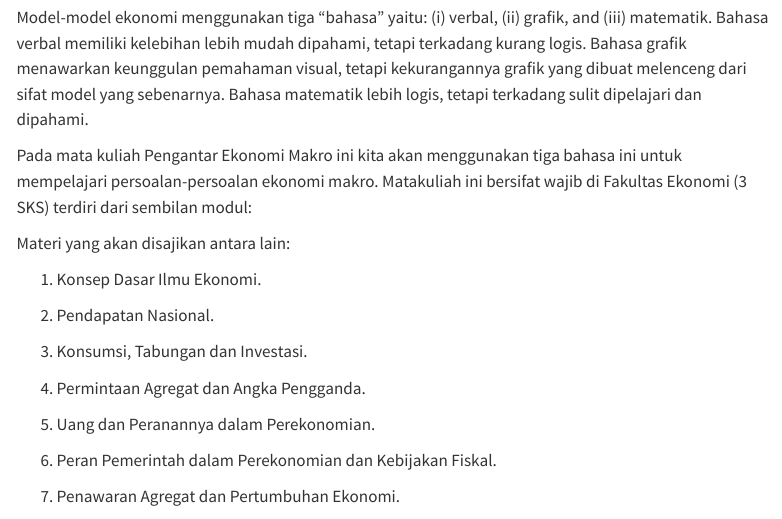
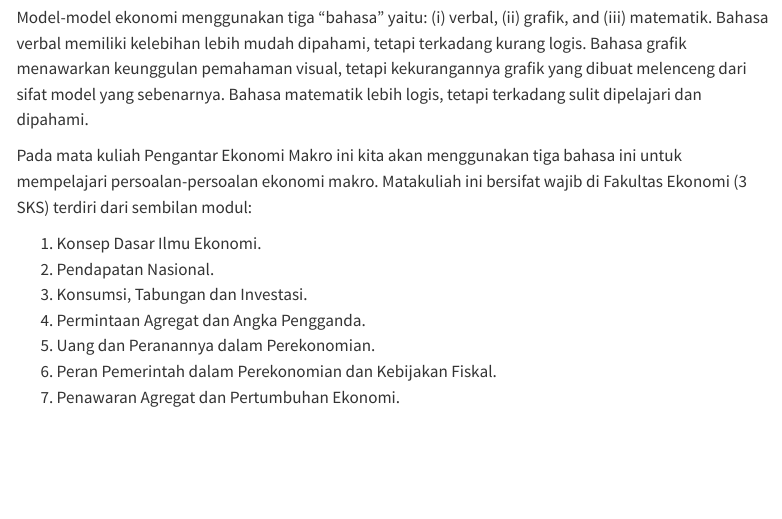
Before and after one commit to bangtedy/e-makro, a Quarto document (about.qmd): the page in a window 1100 px wide, from 210 px down. Rendered offline with R 4.5, knitr and Pandoc in place of Quarto, with nearby package versions; menus at the side of the page are left out.

Commit message:
update deskripsi mata kuliah

```diff
--- a/about.qmd
+++ b/about.qmd
@@ -8,24 +8,14 @@ Model-model ekonomi menggunakan tiga "bahasa" yaitu: (i) verbal, (ii) grafik, an
 
 Pada mata kuliah Pengantar Ekonomi Makro ini kita akan menggunakan tiga bahasa ini untuk mempelajari persoalan-persoalan ekonomi makro. Matakuliah ini bersifat wajib di Fakultas Ekonomi (3 SKS) terdiri dari sembilan modul:
 
-Materi yang akan disajikan antara lain:
-
 1.  Konsep Dasar Ilmu Ekonomi.
-
 2.  Pendapatan Nasional.
-
 3.  Konsumsi, Tabungan dan Investasi.
-
 4.  Permintaan Agregat dan Angka Pengganda.
-
 5.  Uang dan Peranannya dalam Perekonomian.
-
 6.  Peran Pemerintah dalam Perekonomian dan Kebijakan Fiskal.
-
 7.  Penawaran Agregat dan Pertumbuhan Ekonomi.
-
 8.  Stabilitas Harga, Pengangguran dan Siklus Bisnis.
-
 9.  Perekonomian Terbuka.
 
 Buku Rujukan:
```
Also changed, not shown: .quarto/idx/about.qmd.json, docs/search.json, 2 other files.
